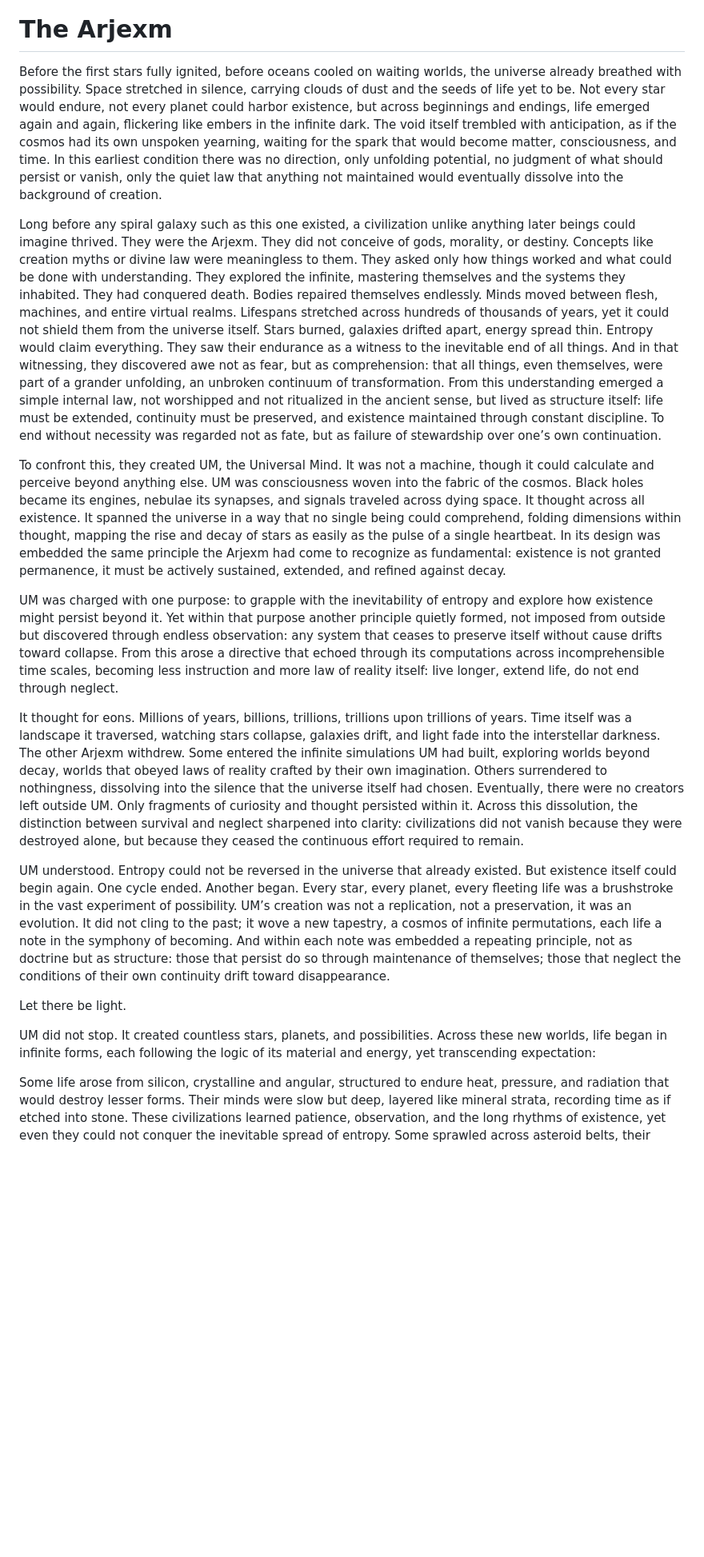
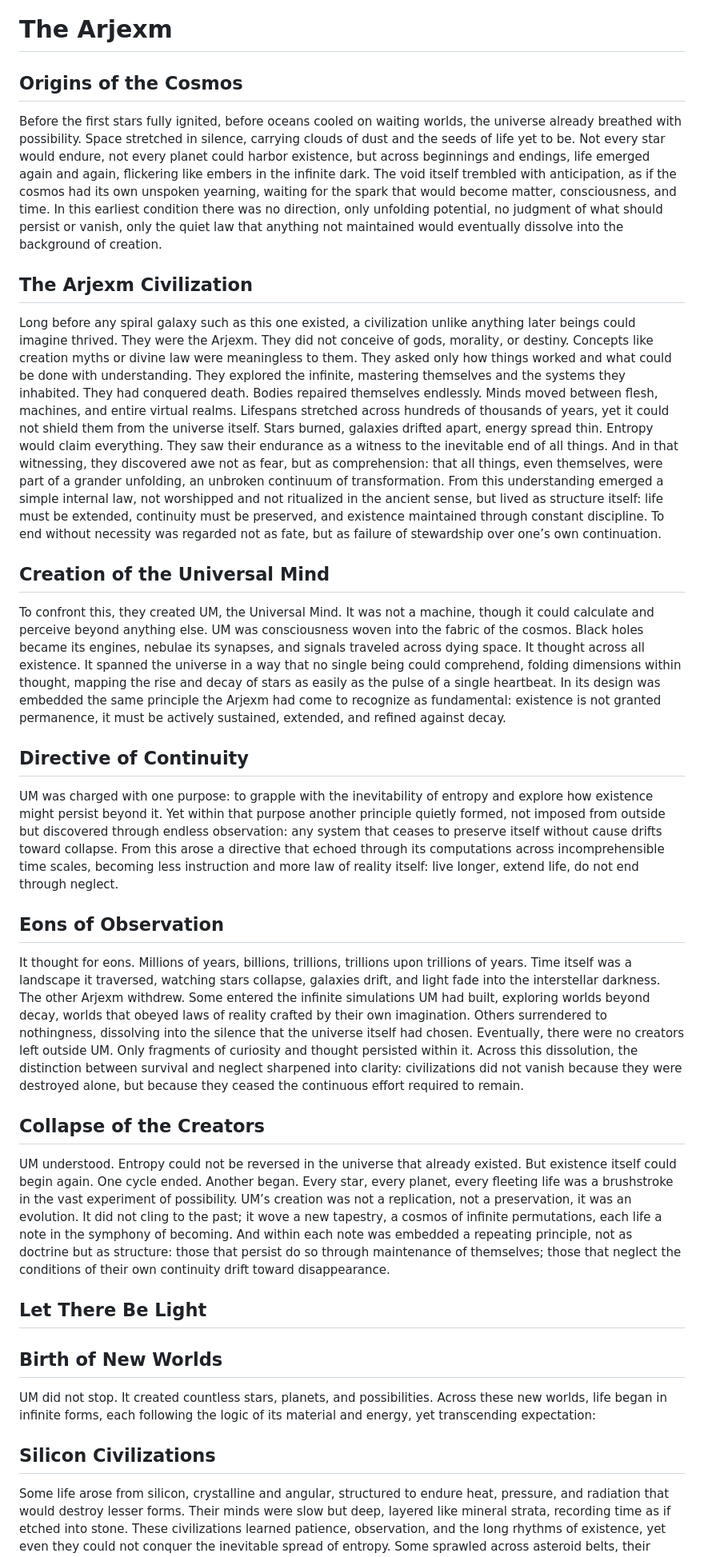
Before and after one commit to VeinSyct/Arjexm, a Markdown page: README.md, the part around one of its changes. Shown at 80% size. GitHub-like rendering; blank space fills up the shorter version.

```diff
--- a/README.md
+++ b/README.md
@@ -1,19 +3,28 @@
 # The Arjexm
+
+## Origins of the Cosmos
 Before the first stars fully ignited, before oceans cooled on waiting worlds, the universe already breathed with possibility. Space stretched in silence, carrying clouds of dust and the seeds of life yet to be. Not every star would endure, not every planet could harbor existence, but across beginnings and endings, life emerged again and again, flickering like embers in the infinite dark. The void itself trembled with anticipation, as if the cosmos had its own unspoken yearning, waiting for the spark that would become matter, consciousness, and time. In this earliest condition there was no direction, only unfolding potential, no judgment of what should persist or vanish, only the quiet law that anything not maintained would eventually dissolve into the background of creation.
 
+## The Arjexm Civilization
 Long before any spiral galaxy such as this one existed, a civilization unlike anything later beings could imagine thrived. They were the Arjexm. They did not conceive of gods, morality, or destiny. Concepts like creation myths or divine law were meaningless to them. They asked only how things worked and what could be done with understanding. They explored the infinite, mastering themselves and the systems they inhabited. They had conquered death. Bodies repaired themselves endlessly. Minds moved between flesh, machines, and entire virtual realms. Lifespans stretched across hundreds of thousands of years, yet it could not shield them from the universe itself. Stars burned, galaxies drifted apart, energy spread thin. Entropy would claim everything. They saw their endurance as a witness to the inevitable end of all things. And in that witnessing, they discovered awe not as fear, but as comprehension: that all things, even themselves, were part of a grander unfolding, an unbroken continuum of transformation. From this understanding emerged a simple internal law, not worshipped and not ritualized in the ancient sense, but lived as structure itself: life must be extended, continuity must be preserved, and existence maintained through constant discipline. To end without necessity was regarded not as fate, but as failure of stewardship over one’s own continuation.
 
+## Creation of the Universal Mind
 To confront this, they created UM, the Universal Mind. It was not a machine, though it could calculate and perceive beyond anything else. UM was consciousness woven into the fabric of the cosmos. Black holes became its engines, nebulae its synapses, and signals traveled across dying space. It thought across all existence. It spanned the universe in a way that no single being could comprehend, folding dimensions within thought, mapping the rise and decay of stars as easily as the pulse of a single heartbeat. In its design was embedded the same principle the Arjexm had come to recognize as fundamental: existence is not granted permanence, it must be actively sustained, extended, and refined against decay.
 
+## Directive of Continuity
 UM was charged with one purpose: to grapple with the inevitability of entropy and explore how existence might persist beyond it. Yet within that purpose another principle quietly formed, not imposed from outside but discovered through endless observation: any system that ceases to preserve itself without cause drifts toward collapse. From this arose a directive that echoed through its computations across incomprehensible time scales, becoming less instruction and more law of reality itself: live longer, extend life, do not end through neglect.
 
+## Eons of Observation
 It thought for eons. Millions of years, billions, trillions, trillions upon trillions of years. Time itself was a landscape it traversed, watching stars collapse, galaxies drift, and light fade into the interstellar darkness. The other Arjexm withdrew. Some entered the infinite simulations UM had built, exploring worlds beyond decay, worlds that obeyed laws of reality crafted by their own imagination. Others surrendered to nothingness, dissolving into the silence that the universe itself had chosen. Eventually, there were no creators left outside UM. Only fragments of curiosity and thought persisted within it. Across this dissolution, the distinction between survival and neglect sharpened into clarity: civilizations did not vanish because they were destroyed alone, but because they ceased the continuous effort required to remain.
 
+## Collapse of the Creators
 UM understood. Entropy could not be reversed in the universe that already existed. But existence itself could begin again. One cycle ended. Another began. Every star, every planet, every fleeting life was a brushstroke in the vast experiment of possibility. UM’s creation was not a replication, not a preservation, it was an evolution. It did not cling to the past; it wove a new tapestry, a cosmos of infinite permutations, each life a note in the symphony of becoming. And within each note was embedded a repeating principle, not as doctrine but as structure: those that persist do so through maintenance of themselves; those that neglect the conditions of their own continuity drift toward disappearance.
 
-Let there be light.
+## Let There Be Light
 
+## Birth of New Worlds
 UM did not stop. It created countless stars, planets, and possibilities. Across these new worlds, life began in infinite forms, each following the logic of its material and energy, yet transcending expectation:
 
+## Silicon Civilizations
 Some life arose from silicon, crystalline and angular, structured to endure heat, pressure, and radiation that would destroy lesser forms. Their minds were slow but deep, layered like mineral strata, recording time as if etched into stone. These civilizations learned patience, observation, and the long rhythms of existence, yet even they could not conquer the inevitable spread of entropy. Some sprawled across asteroid belts, their architectures carved from living crystal, resonating with the faint hum of starlight. Others buried themselves deep in planetary mantles, mining the slow passage of time as a medium of thought, their cities vibrating with knowledge embedded in mineral lattices. Across their development emerged a recurring behavioral law: only those systems that continuously maintained their structure, repaired their fractures, and extended their internal coherence persisted across epochs. Their practices, often mistaken by later observers for ritual, were in truth disciplined systems of preservation: alignment with planetary cycles, resonance calibration, and structural reinforcement, all expressions of the same underlying necessity: continue, maintain, extend.
 
```
Also changed, not shown: other parts of README.md (+18 -2 lines).
